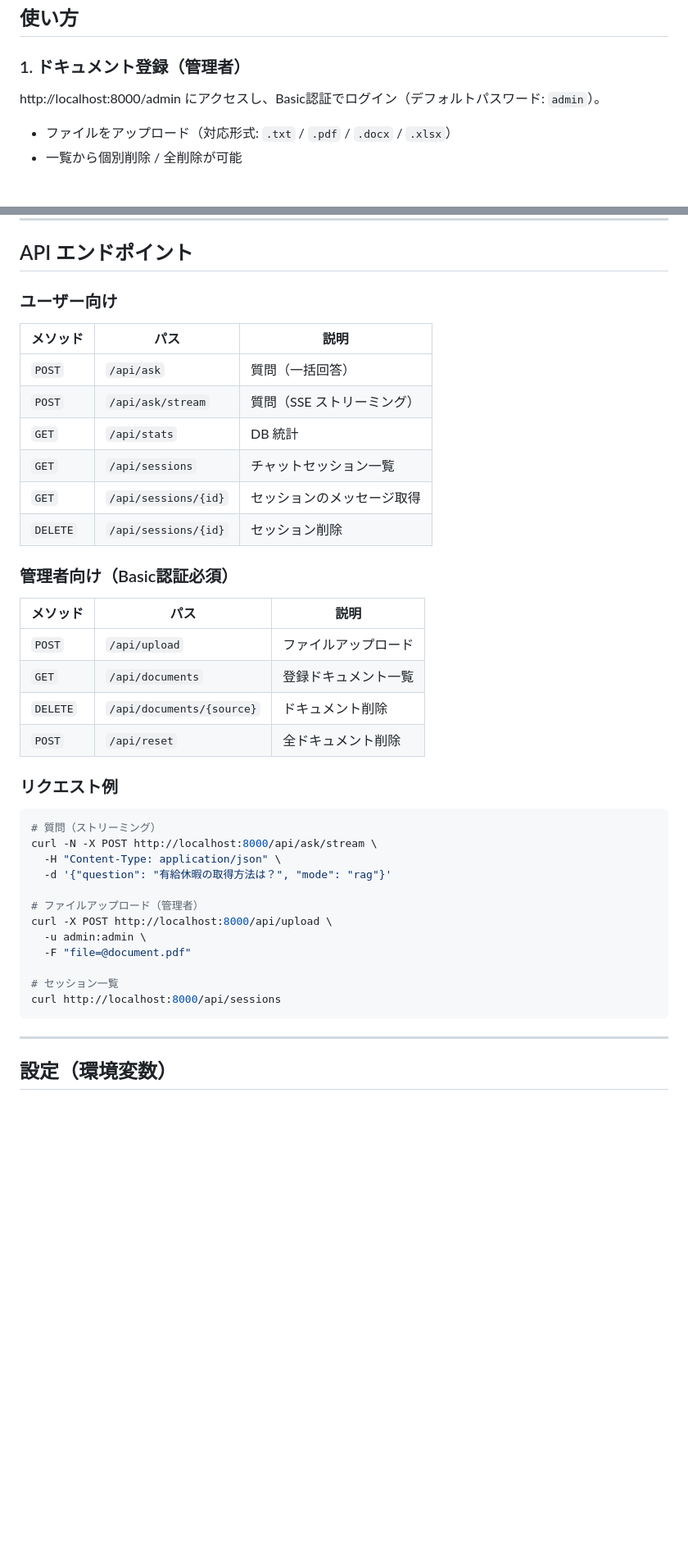
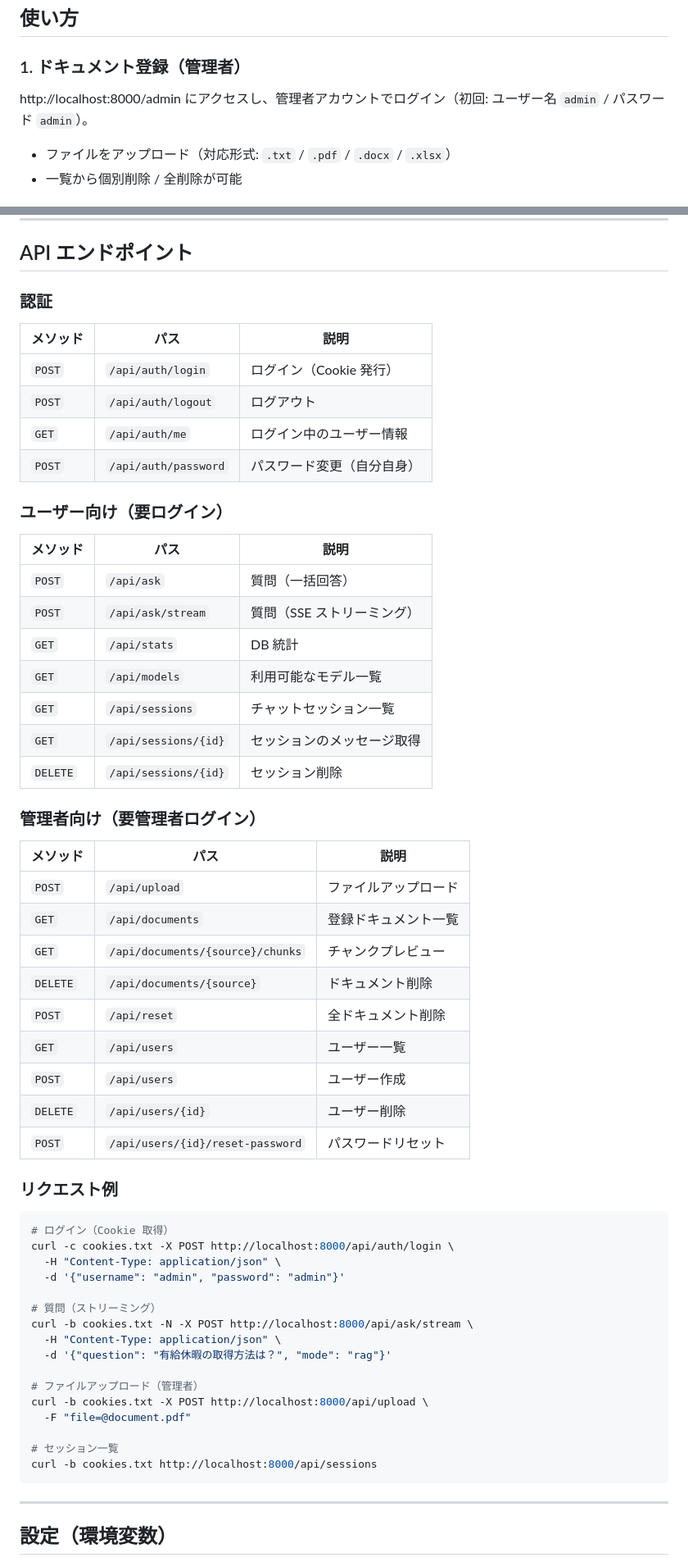
Before and after one commit to ebians/ollama, a Markdown page: README.md, 2 parts joined by grey strips. Shown at 82% size. Rendered like a GitHub page; blank space fills up the shorter version.

Commit message:
docs: README更新 (Docker更新手順・認証API・テスト・新機能反映)

````diff
--- a/README.md
+++ b/README.md
@@ -183,7 +187,7 @@ uvicorn app.main:app --host 0.0.0.0 --port 8000 --reload
 
 ### 1. ドキュメント登録（管理者）
 
-http://localhost:8000/admin にアクセスし、Basic認証でログイン（デフォルトパスワード: `admin`）。
+http://localhost:8000/admin にアクセスし、管理者アカウントでログイン（初回: ユーザー名 `admin` / パスワード `admin`）。
 
 - ファイルをアップロード（対応形式: `.txt` / `.pdf` / `.docx` / `.xlsx`）
 - 一覧から個別削除 / 全削除が可能
@@ -218,41 +222,60 @@ python bulk_import.py /path/to/new_docs
 
 ## API エンドポイント
 
-### ユーザー向け
+### 認証
+
+| メソッド | パス | 説明 |
+|---|---|---|
+| `POST` | `/api/auth/login` | ログイン（Cookie 発行） |
+| `POST` | `/api/auth/logout` | ログアウト |
+| `GET` | `/api/auth/me` | ログイン中のユーザー情報 |
+| `POST` | `/api/auth/password` | パスワード変更（自分自身） |
+
+### ユーザー向け（要ログイン）
 
 | メソッド | パス | 説明 |
 |---|---|---|
 | `POST` | `/api/ask` | 質問（一括回答） |
 | `POST` | `/api/ask/stream` | 質問（SSE ストリーミング） |
 | `GET` | `/api/stats` | DB 統計 |
+| `GET` | `/api/models` | 利用可能なモデル一覧 |
 | `GET` | `/api/sessions` | チャットセッション一覧 |
 | `GET` | `/api/sessions/{id}` | セッションのメッセージ取得 |
 | `DELETE` | `/api/sessions/{id}` | セッション削除 |
 
-### 管理者向け（Basic認証必須）
+### 管理者向け（要管理者ログイン）
 
 | メソッド | パス | 説明 |
 |---|---|---|
 | `POST` | `/api/upload` | ファイルアップロード |
 | `GET` | `/api/documents` | 登録ドキュメント一覧 |
+| `GET` | `/api/documents/{source}/chunks` | チャンクプレビュー |
 | `DELETE` | `/api/documents/{source}` | ドキュメント削除 |
 | `POST` | `/api/reset` | 全ドキュメント削除 |
+| `GET` | `/api/users` | ユーザー一覧 |
+| `POST` | `/api/users` | ユーザー作成 |
+| `DELETE` | `/api/users/{id}` | ユーザー削除 |
+| `POST` | `/api/users/{id}/reset-password` | パスワードリセット |
 
 ### リクエスト例
 
 ```bash
+# ログイン（Cookie 取得）
+curl -c cookies.txt -X POST http://localhost:8000/api/auth/login \
+  -H "Content-Type: application/json" \
+  -d '{"username": "admin", "password": "admin"}'
+
 # 質問（ストリーミング）
-curl -N -X POST http://localhost:8000/api/ask/stream \
+curl -b cookies.txt -N -X POST http://localhost:8000/api/ask/stream \
   -H "Content-Type: application/json" \
   -d '{"question": "有給休暇の取得方法は？", "mode": "rag"}'
 
 # ファイルアップロード（管理者）
-curl -X POST http://localhost:8000/api/upload \
-  -u admin:admin \
+curl -b cookies.txt -X POST http://localhost:8000/api/upload \
   -F "file=@document.pdf"
 
 # セッション一覧
-curl http://localhost:8000/api/sessions
+curl -b cookies.txt http://localhost:8000/api/sessions
 ```
 
 ---
````
Also changed, not shown: other parts of README.md (+63 -4 lines).
